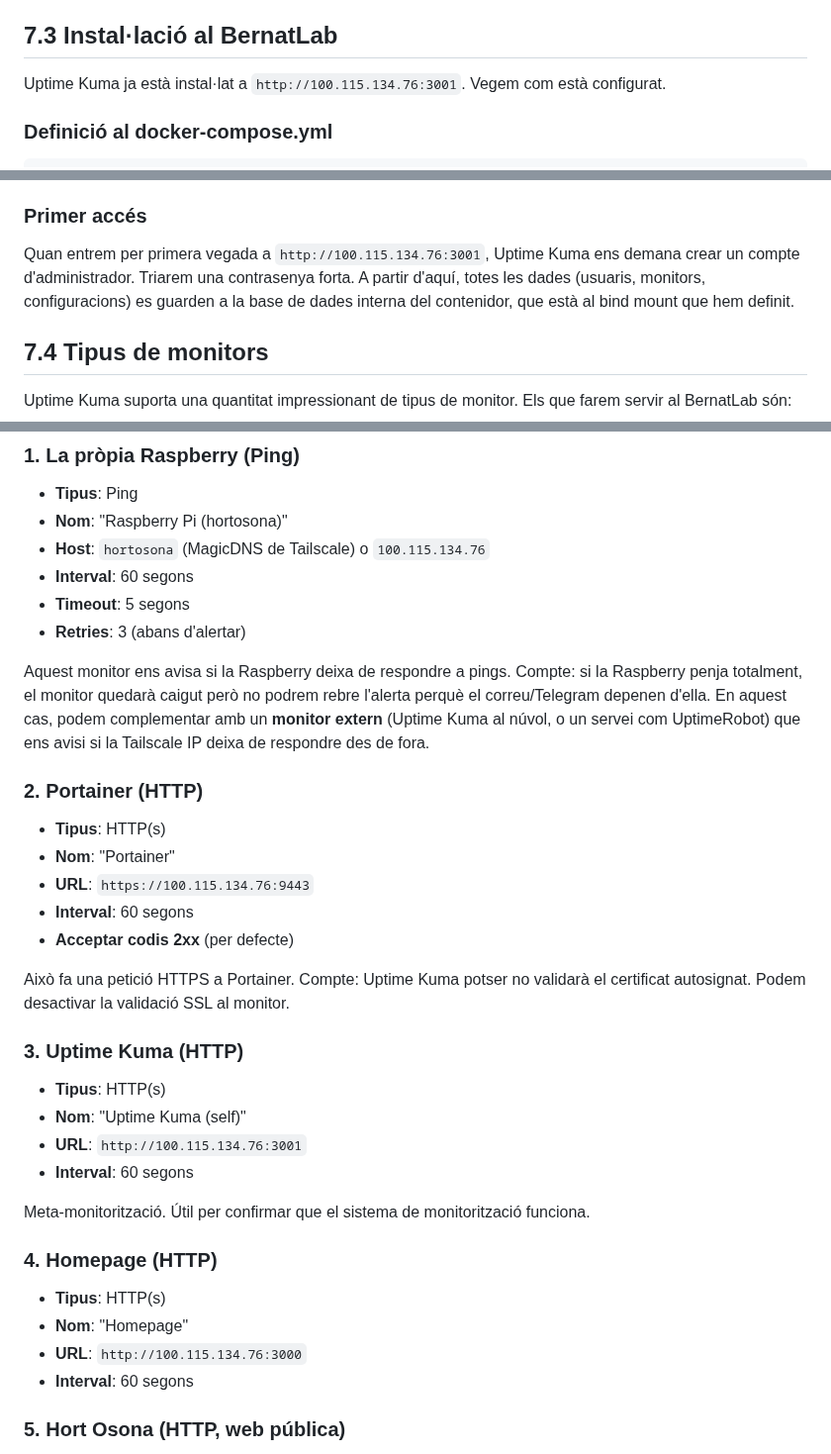
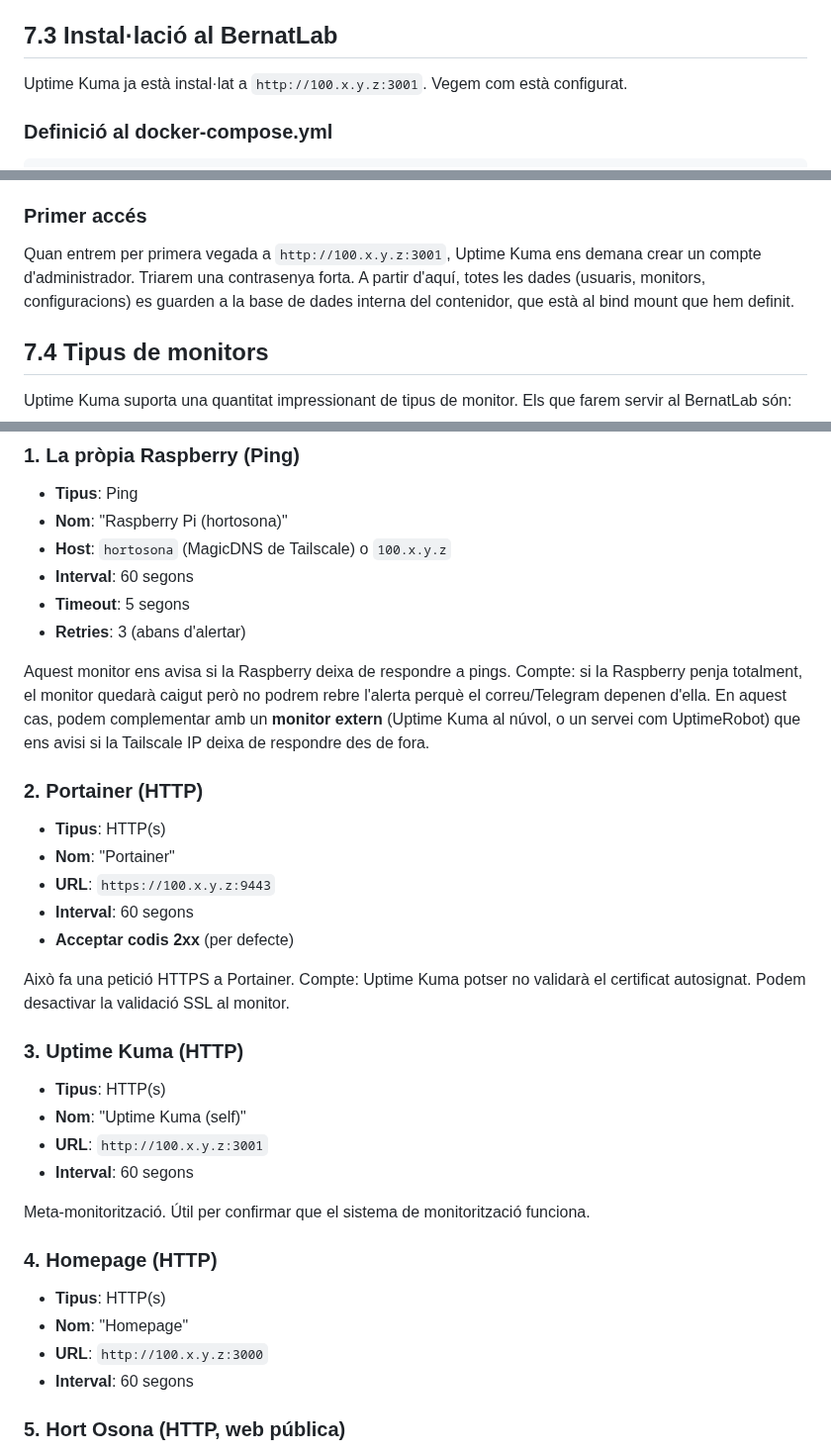
Before and after one commit to BernatMora/bernatlab, a Markdown page: book/chapters/07-uptime-kuma.md, 3 parts joined by grey strips. Shown at 99% size. Rendered like a GitHub page.

Commit message:
docs: anonymize internal Tailscale addresses

```diff
--- a/book/chapters/07-uptime-kuma.md
+++ b/book/chapters/07-uptime-kuma.md
@@ -25,7 +25,7 @@ Uptime Kuma ens permet:
 
 ## 7.3 Instal·lació al BernatLab
 
-Uptime Kuma ja està instal·lat a `http://100.115.134.76:3001`. Vegem com està configurat.
+Uptime Kuma ja està instal·lat a `http://100.x.y.z:3001`. Vegem com està configurat.
 
 ### Definició al docker-compose.yml
 
@@ -49,7 +49,7 @@ Aspectes a notar:
 
 ### Primer accés
 
-Quan entrem per primera vegada a `http://100.115.134.76:3001`, Uptime Kuma ens demana crear un compte d'administrador. Triarem una contrasenya forta. A partir d'aquí, totes les dades (usuaris, monitors, configuracions) es guarden a la base de dades interna del contenidor, que està al bind mount que hem definit.
+Quan entrem per primera vegada a `http://100.x.y.z:3001`, Uptime Kuma ens demana crear un compte d'administrador. Triarem una contrasenya forta. A partir d'aquí, totes les dades (usuaris, monitors, configuracions) es guarden a la base de dades interna del contenidor, que està al bind mount que hem definit.
 
 ## 7.4 Tipus de monitors
 
@@ -98,7 +98,7 @@ Vegem quins monitors hauríem de tenir configurats al BernatLab i quins valors p
 
 - **Tipus**: Ping
 - **Nom**: "Raspberry Pi (hortosona)"
-- **Host**: `hortosona` (MagicDNS de Tailscale) o `100.115.134.76`
+- **Host**: `hortosona` (MagicDNS de Tailscale) o `100.x.y.z`
 - **Interval**: 60 segons
 - **Timeout**: 5 segons
 - **Retries**: 3 (abans d'alertar)
@@ -109,7 +109,7 @@ Aquest monitor ens avisa si la Raspberry deixa de respondre a pings. Compte: si
 
 - **Tipus**: HTTP(s)
 - **Nom**: "Portainer"
-- **URL**: `https://100.115.134.76:9443`
+- **URL**: `https://100.x.y.z:9443`
 - **Interval**: 60 segons
 - **Acceptar codis 2xx** (per defecte)
 
@@ -119,7 +119,7 @@ Això fa una petició HTTPS a Portainer. Compte: Uptime Kuma potser no validarà
 
 - **Tipus**: HTTP(s)
 - **Nom**: "Uptime Kuma (self)"
-- **URL**: `http://100.115.134.76:3001`
+- **URL**: `http://100.x.y.z:3001`
 - **Interval**: 60 segons
 
 Meta-monitorització. Útil per confirmar que el sistema de monitorització funciona.
@@ -128,7 +128,7 @@ Meta-monitorització. Útil per confirmar que el sistema de monitorització func
 
 - **Tipus**: HTTP(s)
 - **Nom**: "Homepage"
-- **URL**: `http://100.115.134.76:3000`
+- **URL**: `http://100.x.y.z:3000`
 - **Interval**: 60 segons
 
 ### 5. Hort Osona (HTTP, web pública)
```
Also changed, not shown: other parts of book/chapters/07-uptime-kuma.md (+2 -2 lines).
